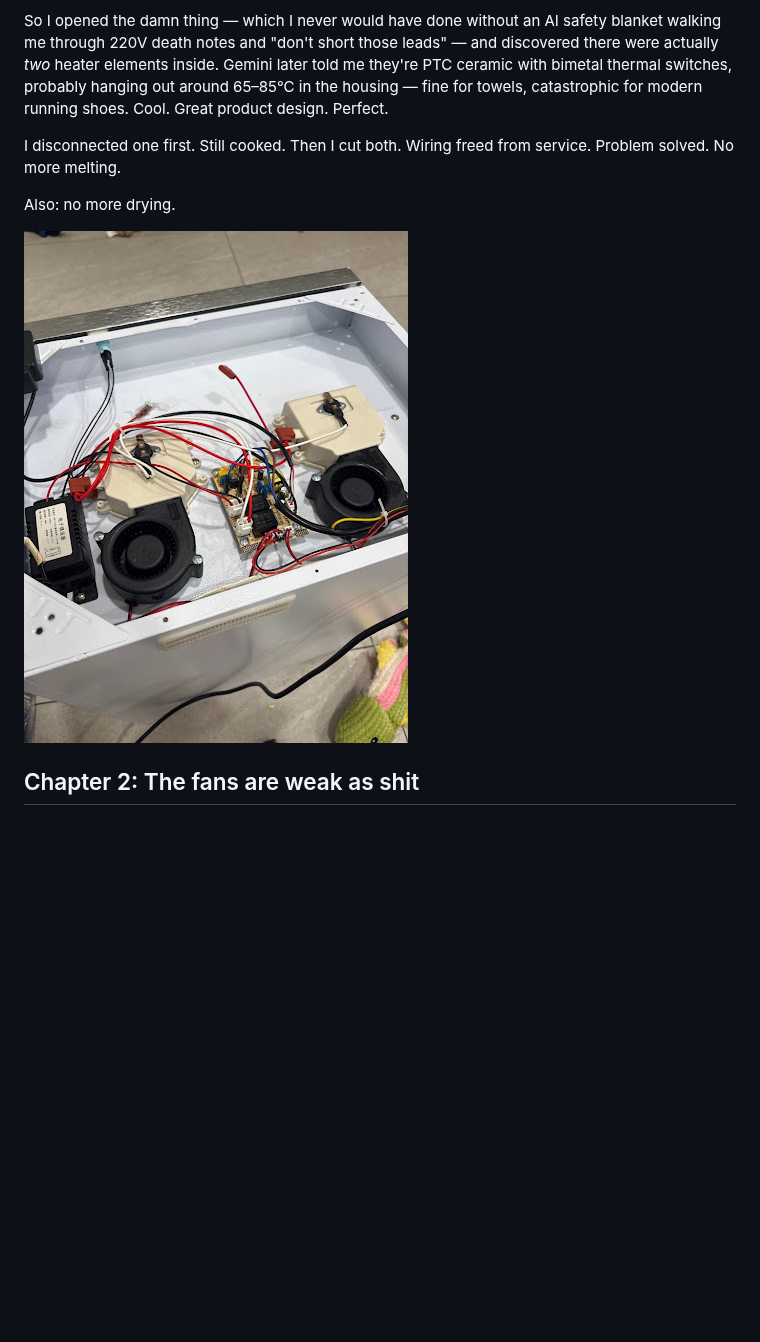
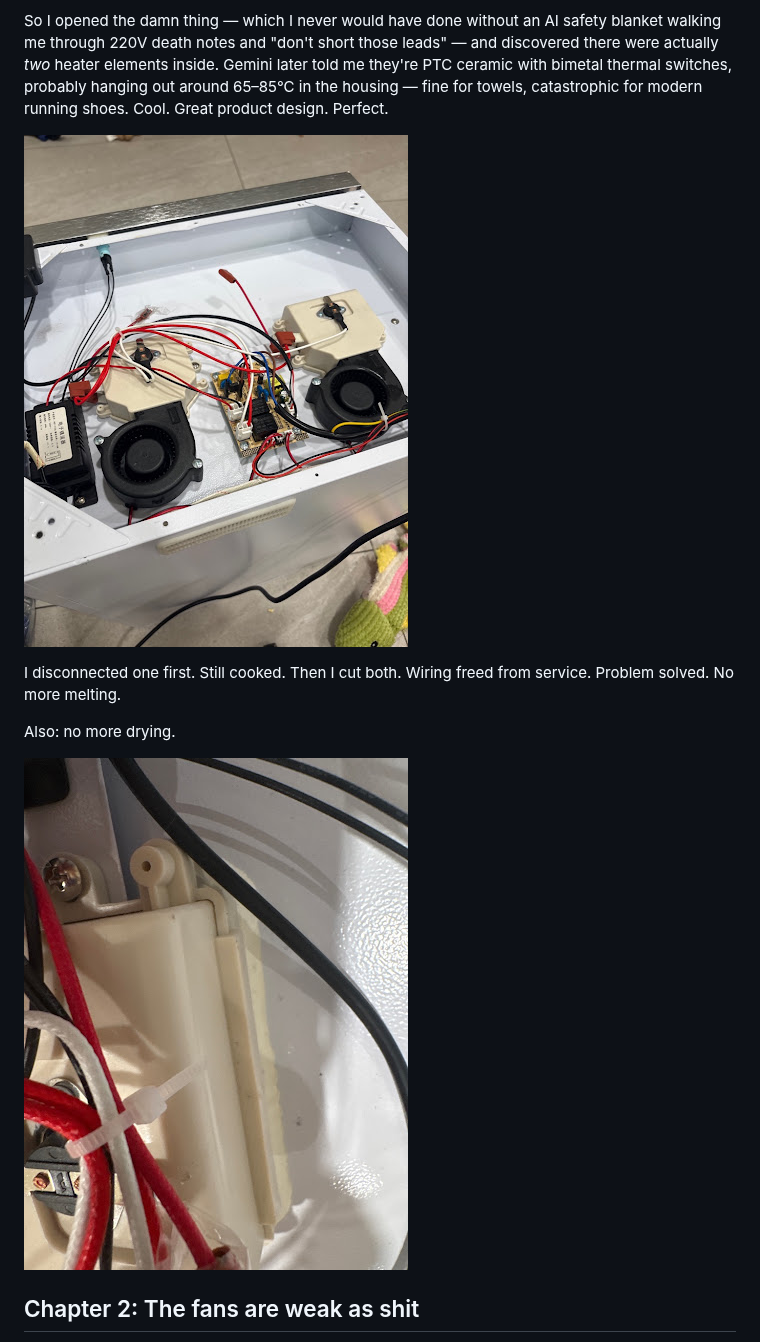
Before and after one commit to chug2k/chug2k.github.io, a Markdown page: blog/posts/2026-09-29-sd68-shoe-dryer.md, the part around one of its changes. GitHub-like rendering; pictures changed too: blog/assets/shoe-dryer/05-heater-housing-connector.jpg (added); blank space fills up the shorter version.

```diff
--- a/blog/posts/2026-09-29-sd68-shoe-dryer.md
+++ b/blog/posts/2026-09-29-sd68-shoe-dryer.md
@@ -20,11 +20,13 @@ There was no switch for "just one heater." The UI doesn't offer that. Shoe glue.
 
 So I opened the damn thing — which I never would have done without an AI safety blanket walking me through 220V death notes and "don't short those leads" — and discovered there were actually *two* heater elements inside. Gemini later told me they're PTC ceramic with bimetal thermal switches, probably hanging out around 65–85°C in the housing — fine for towels, catastrophic for modern running shoes. Cool. Great product design. Perfect.
 
+![Opened cabinet: two heater stacks, two stock blowers, the crime scene](/blog/assets/shoe-dryer/01-internals-wiring-fans.jpg)
+
 I disconnected one first. Still cooked. Then I cut both. Wiring freed from service. Problem solved. No more melting.
 
 Also: no more drying.
 
-![Opened cabinet — stock blowers, heater wires freed from service](/blog/assets/shoe-dryer/01-internals-wiring-fans.jpg)
+![Heater leads before (and after) the cut](/blog/assets/shoe-dryer/05-heater-housing-connector.jpg)
 
 ## Chapter 2: The fans are weak as shit
 
```
Also changed, not shown: other parts of blog/posts/2026-09-29-sd68-shoe-dryer.md (+23 -15 lines), blog/assets/shoe-dryer/03-power-supply-transformer.jpg (added), blog/assets/shoe-dryer/06-heater-thermostat-closeup.jpg (added), blog/assets/shoe-dryer/08-product-spec-screenshot.jpg (added), blog/assets/shoe-dryer/16-handheld-component-label.jpg (added), blog/assets/shoe-dryer/21-fan-parts-listing.jpg (added), 1 other file.
